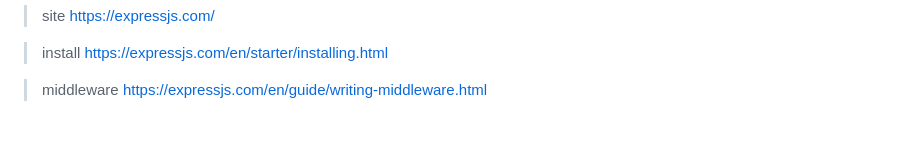
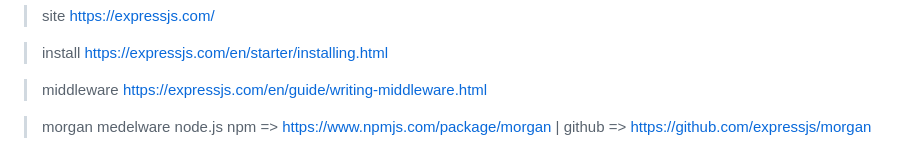
Before and after one commit to ASH-Education/nodeJs_lessons, a Markdown page: README.md, the part around the change. Rendered like a GitHub page; blank space fills up the shorter version.

Commit message:
medil ware

```diff
--- a/README.md
+++ b/README.md
@@ -188,3 +188,5 @@ more information the status code in "mdn"
   > install https://expressjs.com/en/starter/installing.html
 
   > middleware https://expressjs.com/en/guide/writing-middleware.html
+
+  > morgan medelware node.js npm => https://www.npmjs.com/package/morgan | github => https://github.com/expressjs/morgan
```
